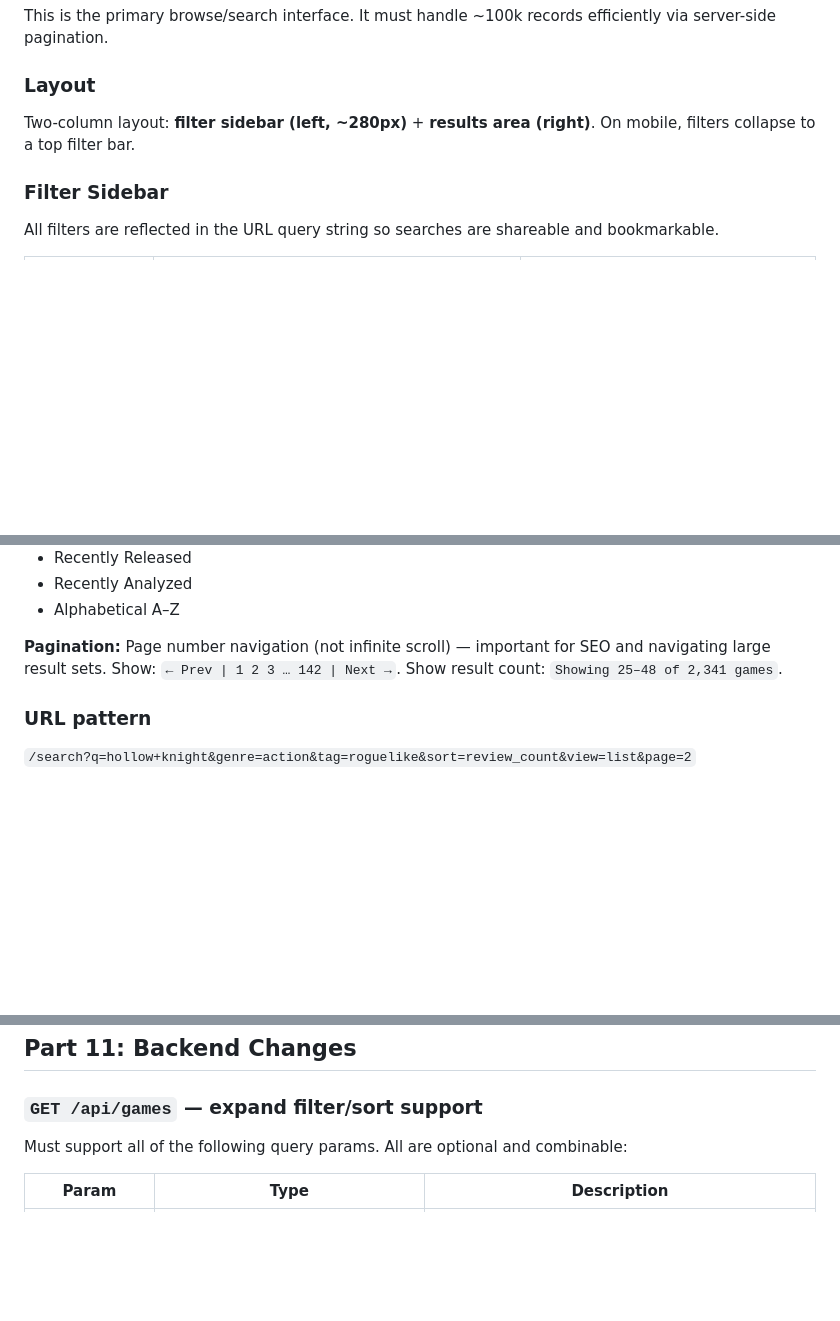
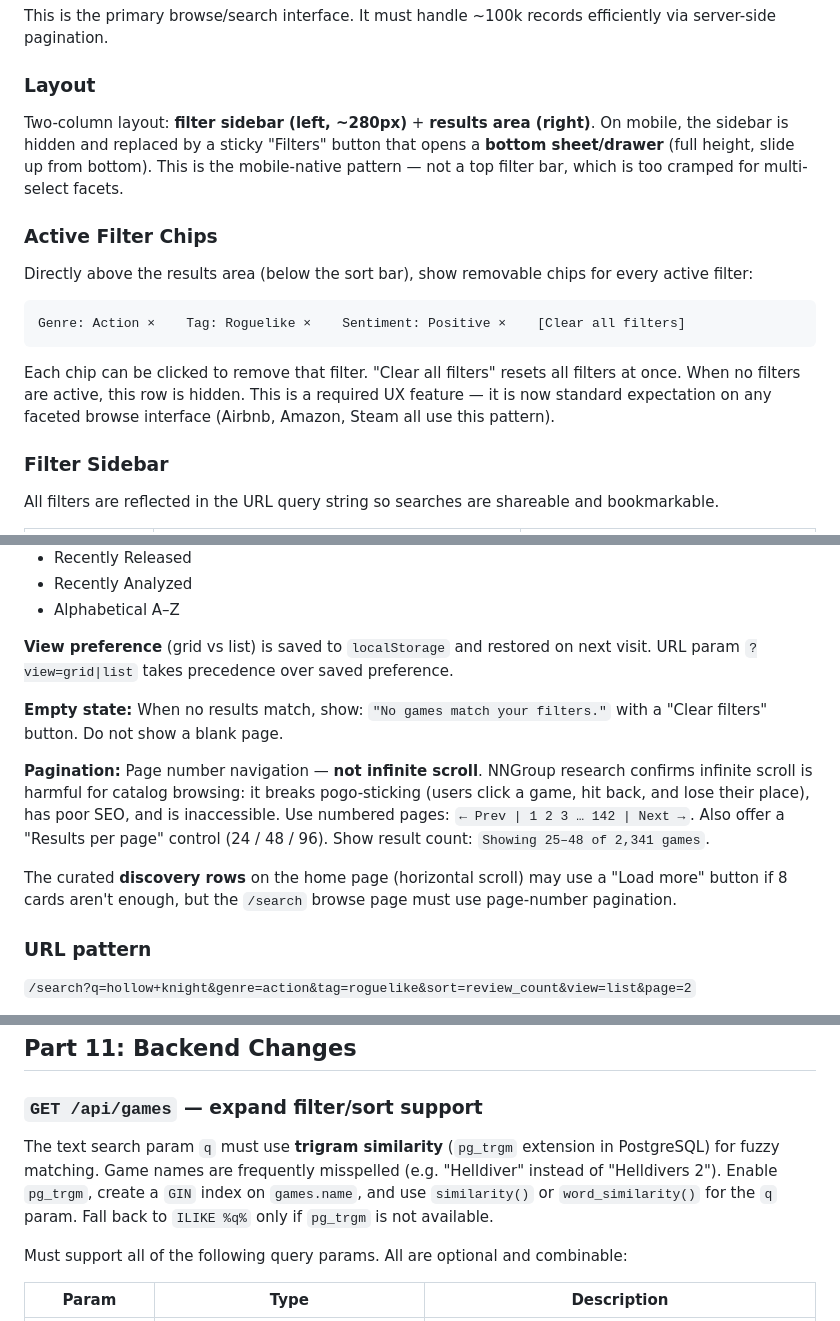
Before and after one commit to iganza/steam-pulse, a Markdown page: scripts/prompts/free-first-redesign.md, 3 parts joined by grey strips. Drawn GitHub-style; blank space fills up the shorter version.

````diff
--- a/scripts/prompts/free-first-redesign.md
+++ b/scripts/prompts/free-first-redesign.md
@@ -87,7 +87,14 @@ Horizontal scrollable tag cloud. Clicking navigates to `/tag/{slug}`.
 This is the primary browse/search interface. It must handle ~100k records efficiently via server-side pagination.
 
 ### Layout
-Two-column layout: **filter sidebar (left, ~280px)** + **results area (right)**. On mobile, filters collapse to a top filter bar.
+Two-column layout: **filter sidebar (left, ~280px)** + **results area (right)**. On mobile, the sidebar is hidden and replaced by a sticky "Filters" button that opens a **bottom sheet/drawer** (full height, slide up from bottom). This is the mobile-native pattern — not a top filter bar, which is too cramped for multi-select facets.
+
+### Active Filter Chips
+Directly above the results area (below the sort bar), show removable chips for every active filter:
+```
+Genre: Action ×    Tag: Roguelike ×    Sentiment: Positive ×    [Clear all filters]
+```
+Each chip can be clicked to remove that filter. "Clear all filters" resets all filters at once. When no filters are active, this row is hidden. This is a required UX feature — it is now standard expectation on any faceted browse interface (Airbnb, Amazon, Steam all use this pattern).
 
 ### Filter Sidebar
 All filters are reflected in the URL query string so searches are shareable and bookmarkable.
@@ -129,7 +136,13 @@ All column headers are clickable to sort. Active sort column shows direction arr
 - Recently Analyzed
 - Alphabetical A–Z
 
-**Pagination:** Page number navigation (not infinite scroll) — important for SEO and navigating large result sets. Show: `← Prev | 1 2 3 … 142 | Next →`. Show result count: `Showing 25–48 of 2,341 games`.
+**View preference** (grid vs list) is saved to `localStorage` and restored on next visit. URL param `?view=grid|list` takes precedence over saved preference.
+
+**Empty state:** When no results match, show: `"No games match your filters."` with a "Clear filters" button. Do not show a blank page.
+
+**Pagination:** Page number navigation — **not infinite scroll**. NNGroup research confirms infinite scroll is harmful for catalog browsing: it breaks pogo-sticking (users click a game, hit back, and lose their place), has poor SEO, and is inaccessible. Use numbered pages: `← Prev | 1 2 3 … 142 | Next →`. Also offer a "Results per page" control (24 / 48 / 96). Show result count: `Showing 25–48 of 2,341 games`.
+
+The curated **discovery rows** on the home page (horizontal scroll) may use a "Load more" button if 8 cards aren't enough, but the `/search` browse page must use page-number pagination.
 
 ### URL pattern
 `/search?q=hollow+knight&genre=action&tag=roguelike&sort=review_count&view=list&page=2`
@@ -242,6 +256,8 @@ Three curated sections (ISR, 1-hour revalidation):
 ## Part 11: Backend Changes
 
 ### `GET /api/games` — expand filter/sort support
+
+The text search param `q` must use **trigram similarity** (`pg_trgm` extension in PostgreSQL) for fuzzy matching. Game names are frequently misspelled (e.g. "Helldiver" instead of "Helldivers 2"). Enable `pg_trgm`, create a `GIN` index on `games.name`, and use `similarity()` or `word_similarity()` for the `q` param. Fall back to `ILIKE %q%` only if `pg_trgm` is not available.
 
 Must support all of the following query params. All are optional and combinable:
 
````
Also changed, not shown: other parts of scripts/prompts/free-first-redesign.md (+64 -3 lines).
